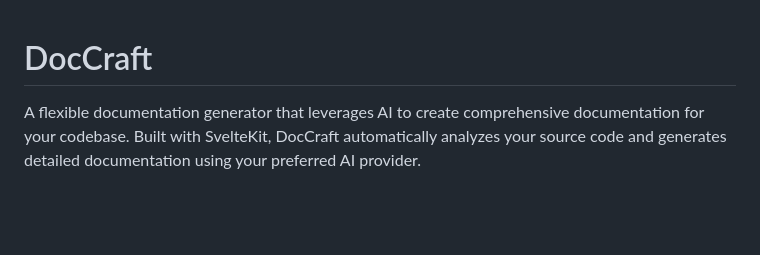
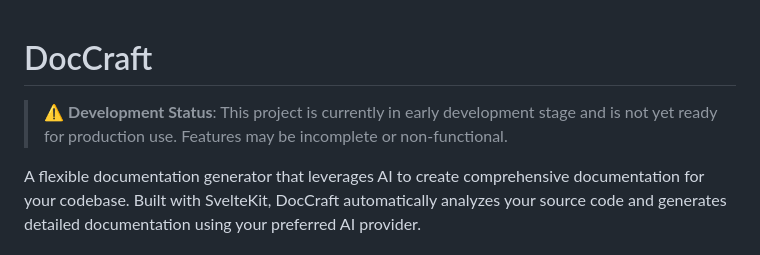
Before and after one commit to Henrikarba/DocCraft, a Markdown page: README.md, the part around the change. GitHub-like rendering; blank space fills up the shorter version.

```diff
--- a/README.md
+++ b/README.md
@@ -1,4 +1,6 @@
 # DocCraft
+
+> ⚠️ **Development Status**: This project is currently in early development stage and is not yet ready for production use. Features may be incomplete or non-functional.
 
 A flexible documentation generator that leverages AI to create comprehensive documentation for your codebase. Built with SvelteKit, DocCraft automatically analyzes your source code and generates detailed documentation using your preferred AI provider.
 
```
